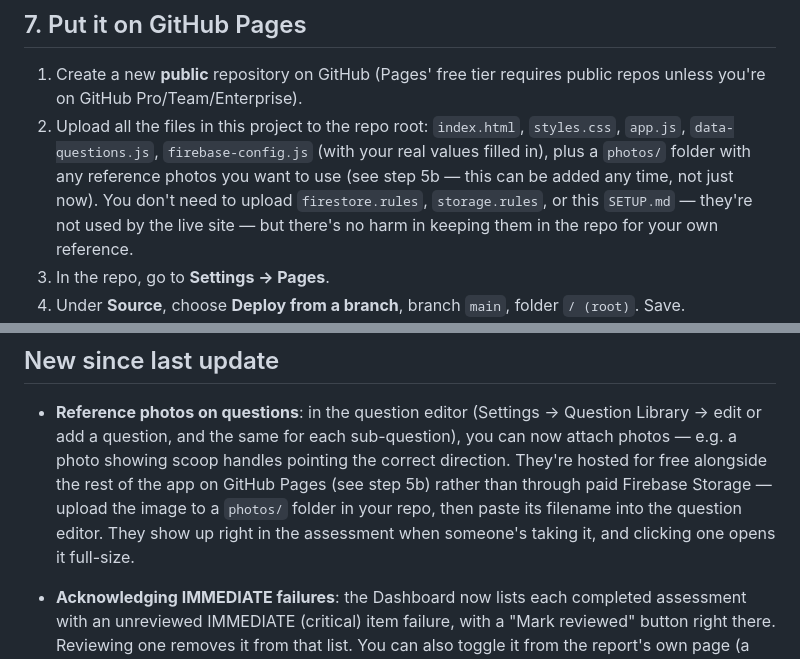
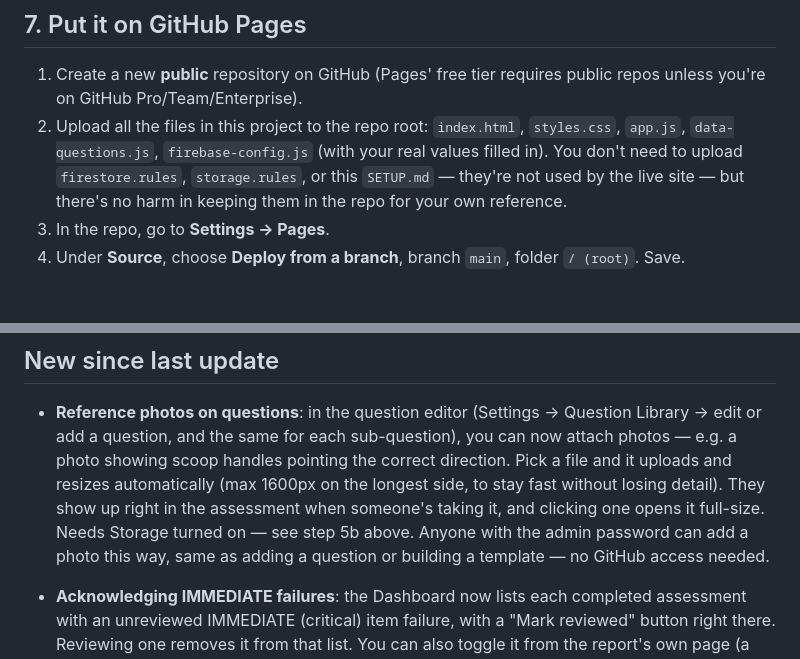
Before and after one commit to cfanorthcos/safeaudit, a Markdown page: SETUP.md, 2 parts joined by grey strips. GitHub-like rendering; blank space fills up the shorter version.

```diff
--- a/SETUP.md
+++ b/SETUP.md
@@ -102,9 +106,7 @@ leave it as-is, or change it to anything you like as long as:
    requires public repos unless you're on GitHub Pro/Team/Enterprise).
 2. Upload all the files in this project to the repo root:
    `index.html`, `styles.css`, `app.js`, `data-questions.js`,
-   `firebase-config.js` (with your real values filled in), plus a
-   `photos/` folder with any reference photos you want to use (see
-   step 5b — this can be added any time, not just now).
+   `firebase-config.js` (with your real values filled in).
    You don't need to upload `firestore.rules`, `storage.rules`, or this
    `SETUP.md` — they're
    not used by the live site — but there's no harm in keeping them in
@@ -135,12 +137,13 @@ leave it as-is, or change it to anything you like as long as:
 - **Reference photos on questions**: in the question editor (Settings ->
   Question Library -> edit or add a question, and the same for each
   sub-question), you can now attach photos — e.g. a photo showing scoop
-  handles pointing the correct direction. They're hosted for free
-  alongside the rest of the app on GitHub Pages (see step 5b) rather
-  than through paid Firebase Storage — upload the image to a `photos/`
-  folder in your repo, then paste its filename into the question
-  editor. They show up right in the assessment when someone's taking
-  it, and clicking one opens it full-size.
+  handles pointing the correct direction. Pick a file and it uploads
+  and resizes automatically (max 1600px on the longest side, to stay
+  fast without losing detail). They show up right in the assessment
+  when someone's taking it, and clicking one opens it full-size. Needs
+  Storage turned on — see step 5b above. Anyone with the admin password
+  can add a photo this way, same as adding a question or building a
+  template — no GitHub access needed.
 - **Acknowledging IMMEDIATE failures**: the Dashboard now lists each
   completed assessment with an unreviewed IMMEDIATE (critical) item
   failure, with a "Mark reviewed" button right there. Reviewing one
```
Also changed, not shown: other parts of SETUP.md (+52 -41 lines).
